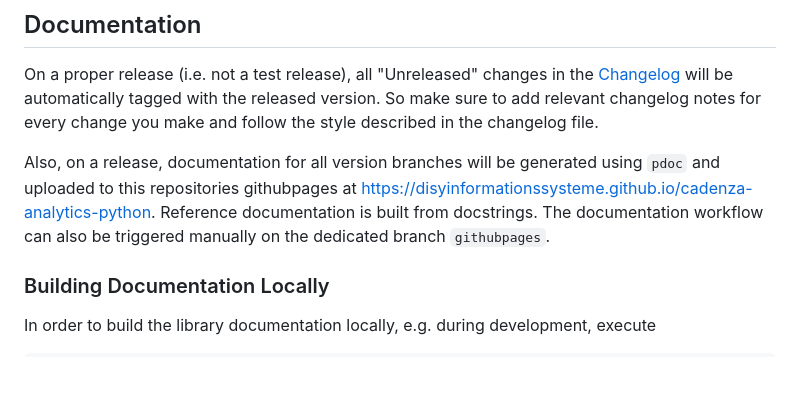
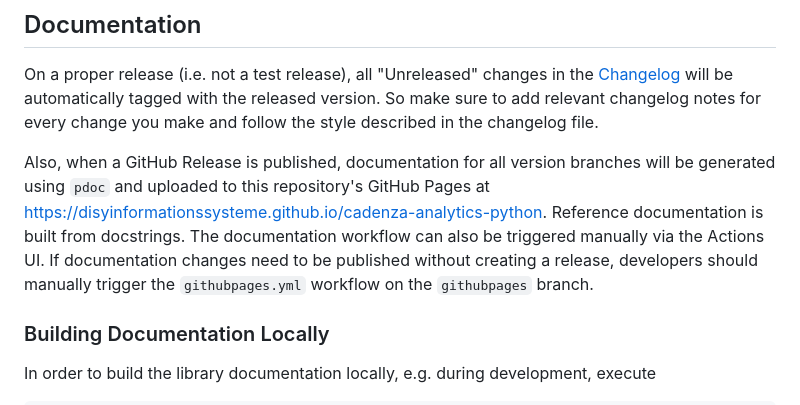
Before and after one commit to DisyInformationssysteme/cadenza-analytics-python, a Markdown page: DEVELOPMENT.md, the part around the change. Rendered like a GitHub page; blank space fills up the shorter version.

Commit message:
Docs: Clarified documentation generation in DEVELOPMENT.md.

```diff
--- a/DEVELOPMENT.md
+++ b/DEVELOPMENT.md
@@ -47,9 +47,10 @@ For test releases, a prerelease (alpha) version is used (e.g. `10.3.0a0`).
 On a proper release (i.e. not a test release), all "Unreleased" changes in the [Changelog](CHANGELOG.md) will be automatically tagged with the released version.
 So make sure to add relevant changelog notes for every change you make and follow the style described in the changelog file.
 
-Also, on a release, documentation for all version branches will be generated using `pdoc` and uploaded to this repositories githubpages at https://disyinformationssysteme.github.io/cadenza-analytics-python.
+Also, when a GitHub Release is published, documentation for all version branches will be generated using `pdoc` and uploaded to this repository's GitHub Pages at https://disyinformationssysteme.github.io/cadenza-analytics-python.
 Reference documentation is built from docstrings.
-The documentation workflow can also be triggered manually on the dedicated branch `githubpages`.
+The documentation workflow can also be triggered manually via the Actions UI.
+If documentation changes need to be published without creating a release, developers should manually trigger the `githubpages.yml` workflow on the `githubpages` branch.
 
 ### Building Documentation Locally
 In order to build the library documentation locally, e.g. during development, execute
```
